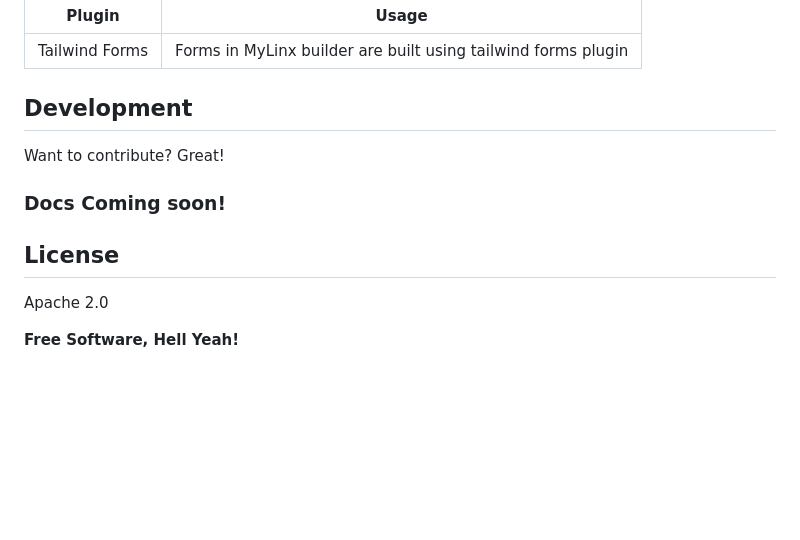
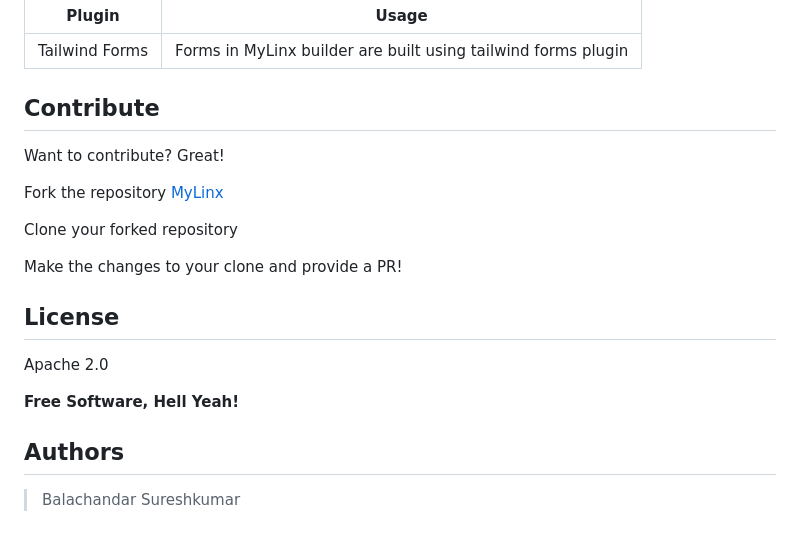
Before and after one commit to YouAskWeBuild/MyLinx, a Markdown page: README.md, the part around the change printed below. Rendered like a GitHub page; blank space fills up the shorter version.

```diff
--- a/README.md
+++ b/README.md
@@ -77,12 +101,15 @@ MyLinx is currently extended with the following plugins.
 | ------ | ------ |
 |Tailwind Forms | Forms in MyLinx builder are built using tailwind forms plugin
 
-## Development
+## Contribute
 
 Want to contribute? Great!
 
-### Docs Coming soon!
+Fork the repository [MyLinx](https://github.com/youaskwebuild/MyLinx/fork)
 
+Clone your forked repository
+
+Make the changes to your clone and provide a PR!
 
 
 ## License
@@ -94,3 +121,8 @@ Apache 2.0
 
    [TailwindCSS]: <https://github.com/tailwindlabs/tailwindcss>
    [Tailwind Forms]: <https://github.com/tailwindlabs/tailwindcss-forms>
+
+
+## Authors
+
+> Balachandar Sureshkumar
```
Also changed, not shown: other parts of README.md (+27 -3 lines), how-to-use.png (added), 1 other file.
